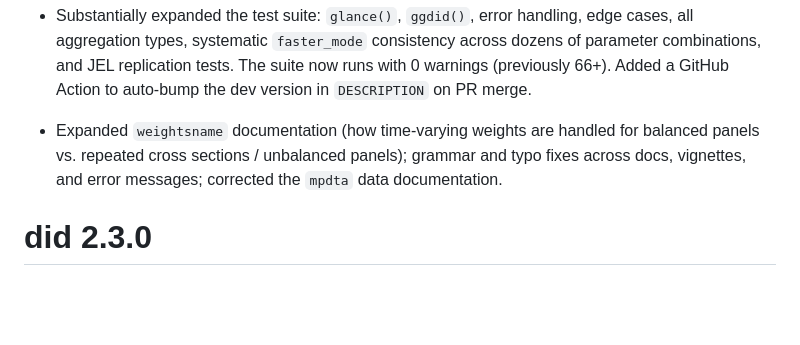
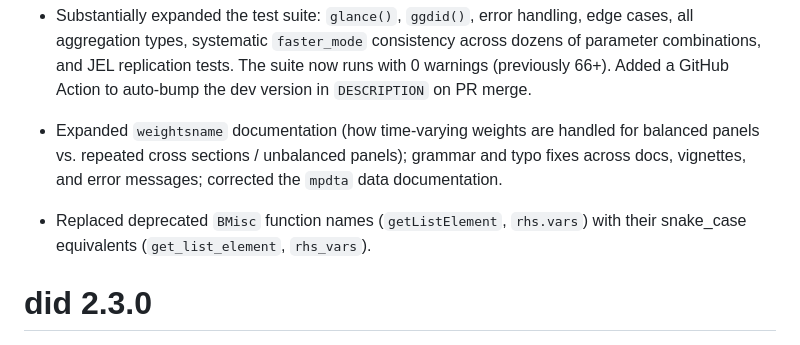
Before and after one commit to bcallaway11/did, a Markdown page: NEWS.md, the part around the change. GitHub-like rendering; blank space fills up the shorter version.

Commit message:
Add NEWS entry for deprecated BMisc function fixes
Co-Authored-By: Claude Sonnet 4.6 <noreply@anthropic.com>

```diff
--- a/NEWS.md
+++ b/NEWS.md
@@ -121,6 +121,8 @@ except where a bug fix is explicitly noted.
   * Substantially expanded the test suite: `glance()`, `ggdid()`, error handling, edge cases, all aggregation types, systematic `faster_mode` consistency across dozens of parameter combinations, and JEL replication tests. The suite now runs with 0 warnings (previously 66+). Added a GitHub Action to auto-bump the dev version in `DESCRIPTION` on PR merge.
 
   * Expanded `weightsname` documentation (how time-varying weights are handled for balanced panels vs. repeated cross sections / unbalanced panels); grammar and typo fixes across docs, vignettes, and error messages; corrected the `mpdta` data documentation.
+
+  * Replaced deprecated `BMisc` function names (`getListElement`, `rhs.vars`) with their snake_case equivalents (`get_list_element`, `rhs_vars`).
 
 # did 2.3.0
 
```
